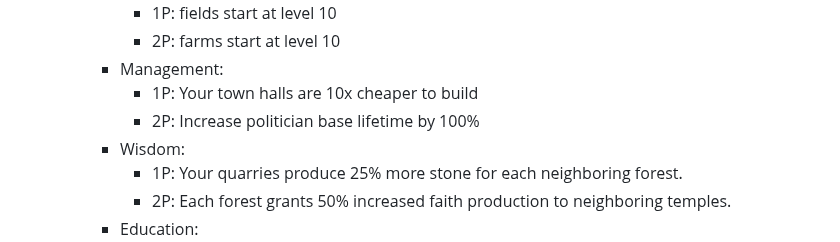
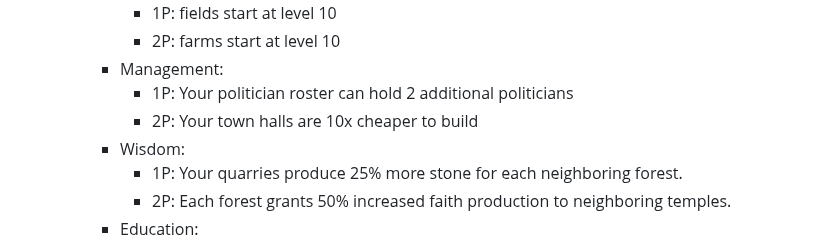
Before and after one commit to epic-64/cascade, a Markdown page: TODO.md, the part around the change. Drawn GitHub-style.

Commit message:
update TODO with changes to politician roster capacity and town hall construction cost

```diff
--- a/TODO.md
+++ b/TODO.md
@@ -34,8 +34,8 @@
       - 1P: fields start at level 10
       - 2P: farms start at level 10
     - Management:
-      - 1P: Your town halls are 10x cheaper to build
-      - 2P: Increase politician base lifetime by 100%
+      - 1P: Your politician roster can hold 2 additional politicians
+      - 2P: Your town halls are 10x cheaper to build
     - Wisdom:
       - 1P: Your quarries produce 25% more stone for each neighboring forest.
       - 2P: Each forest grants 50% increased faith production to neighboring temples.
```
